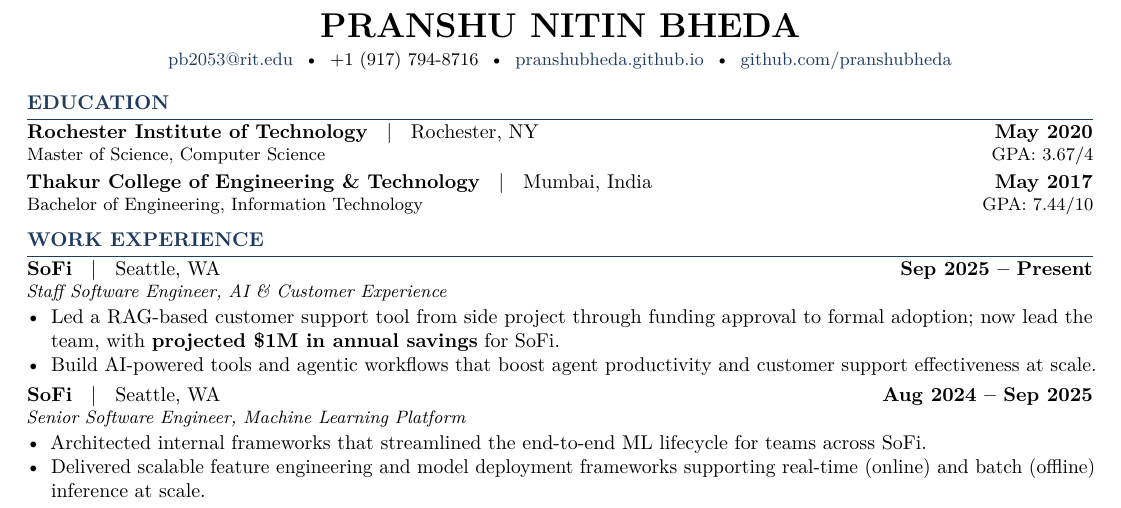
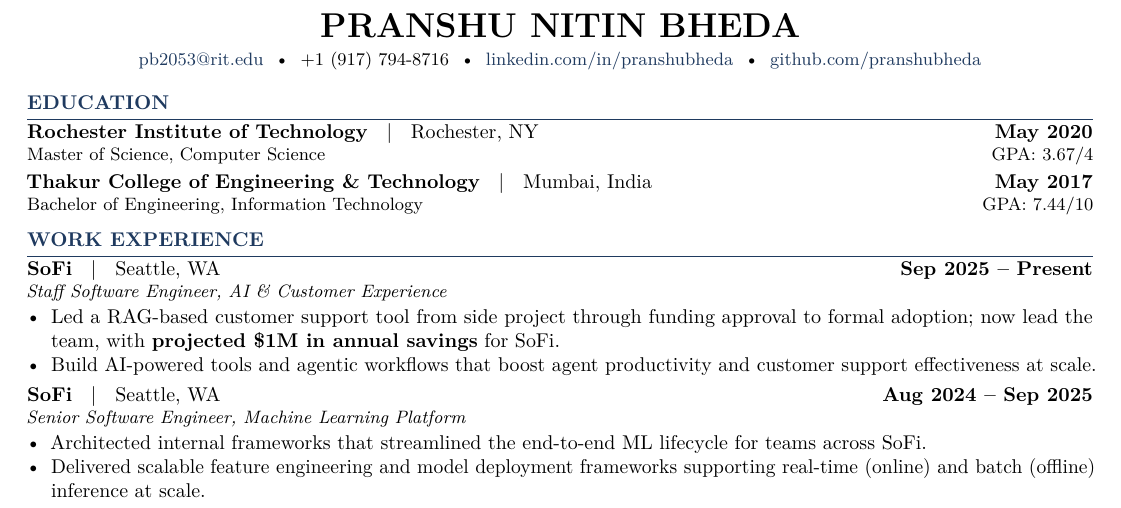
Before and after one commit to pranshubheda/pranshu-cv, a LaTeX CV (pranshu_bheda_cv.tex): part of the page, cut so that both start at the same text. Compiled offline with pdfLaTeX.

Commit message:
Swap website for LinkedIn in header

```diff
--- a/pranshu_bheda_cv.tex
+++ b/pranshu_bheda_cv.tex
@@ -55,7 +55,7 @@
   \small
   \href{mailto:pb2053@rit.edu}{pb2053@rit.edu} \;\textbullet\;
   +1 (917) 794-8716 \;\textbullet\;
-  \href{https://pranshubheda.github.io/}{pranshubheda.github.io} \;\textbullet\;
+  \href{https://www.linkedin.com/in/pranshubheda/}{linkedin.com/in/pranshubheda} \;\textbullet\;
   \href{https://github.com/pranshubheda}{github.com/pranshubheda}
 \end{center}
 
```
